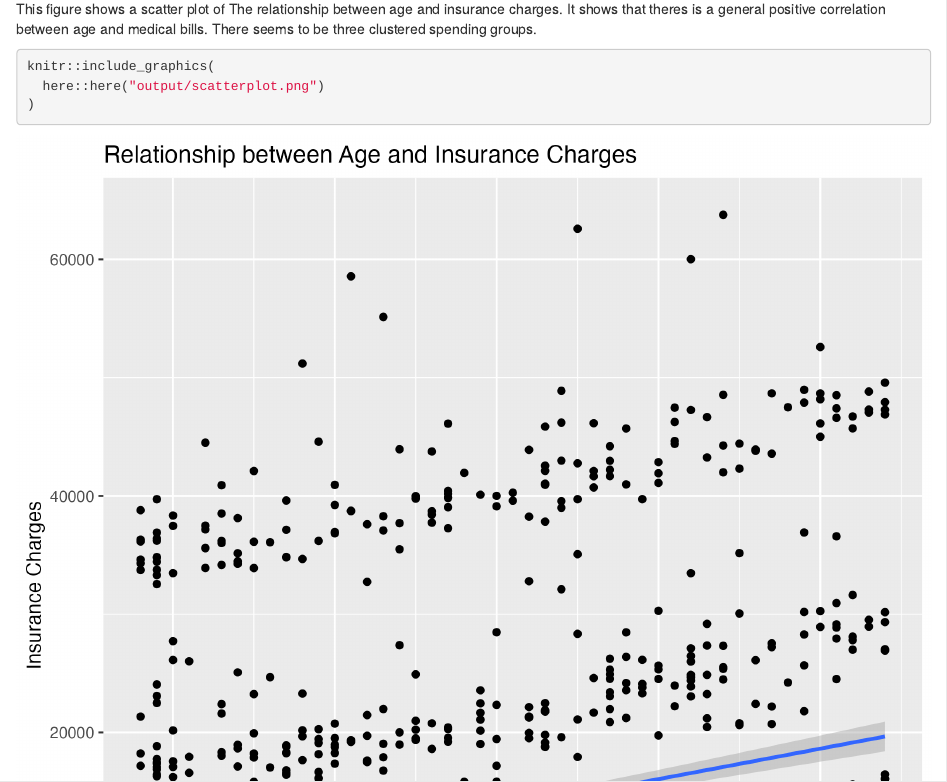
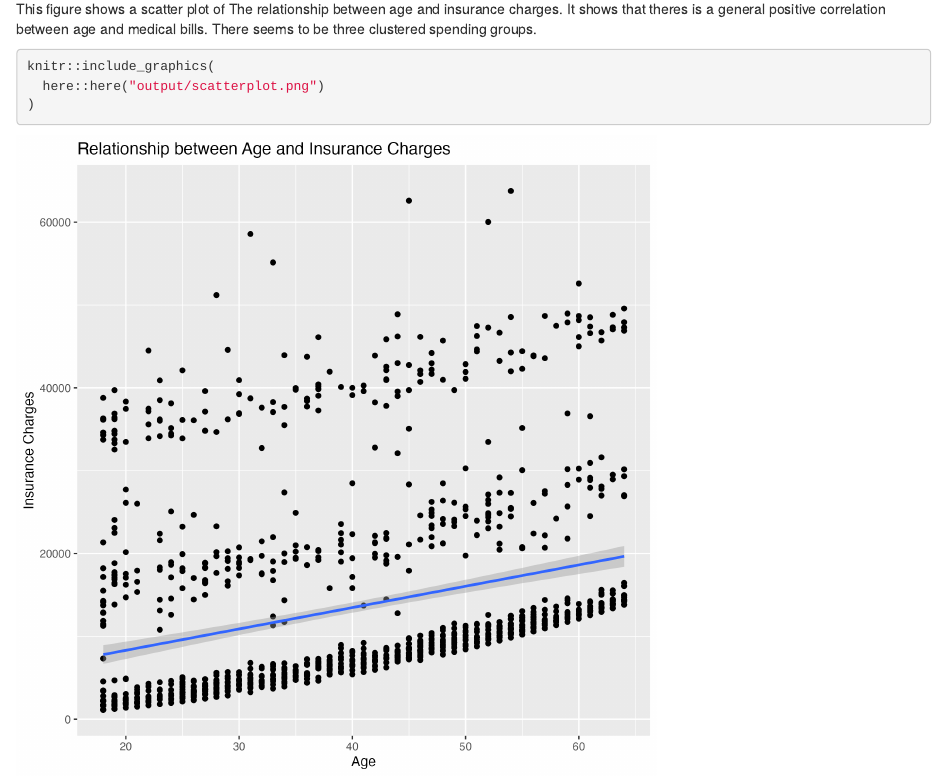
Before and after one commit to ayqxiong/FinalProject, an R Markdown document (FinalProject3.Rmd): the page in a window 1100 px wide, from 11120 px down. Rendered offline with R 4.5, knitr and Pandoc, with nearby package versions.

````diff
--- a/FinalProject3.Rmd
+++ b/FinalProject3.Rmd
@@ -38,7 +38,7 @@
 
 # Figure
 This figure shows a scatter plot of The relationship between age and insurance charges. It shows that theres is a general positive correlation between age and medical bills. There seems to be three clustered spending groups.
-```{r, scatterplot, echo=TRUE}
+```{r, scatterplot, results='asis', out.width='70%', out.height='70%', echo=TRUE}
 knitr::include_graphics(
   here::here("output/scatterplot.png")
 )
````
